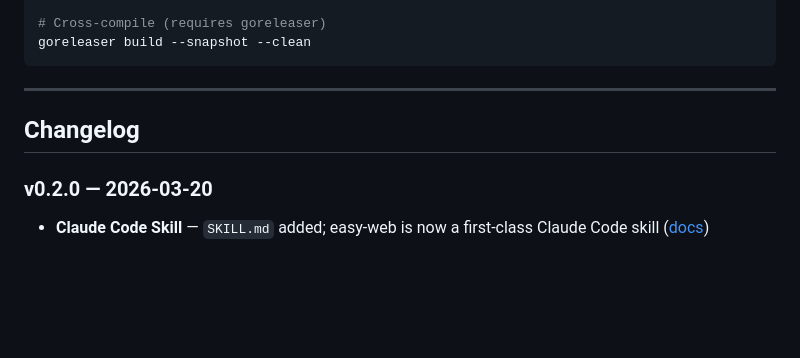
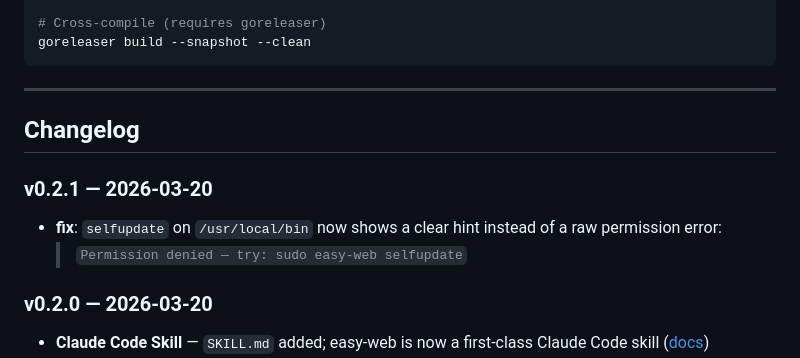
Before and after one commit to smilemilks2021/easy-web, a Markdown page: README.md, the part around the change. GitHub-like rendering; blank space fills up the shorter version.

Commit message:
docs: add v0.2.1 to changelog

```diff
--- a/README.md
+++ b/README.md
@@ -356,6 +356,11 @@ goreleaser build --snapshot --clean
 
 ## Changelog
 
+### v0.2.1 — 2026-03-20
+
+- **fix**: `selfupdate` on `/usr/local/bin` now shows a clear hint instead of a raw permission error:
+  > `Permission denied — try: sudo easy-web selfupdate`
+
 ### v0.2.0 — 2026-03-20
 
 - **Claude Code Skill** — `SKILL.md` added; easy-web is now a first-class Claude Code skill ([docs](SKILL.md))
```
